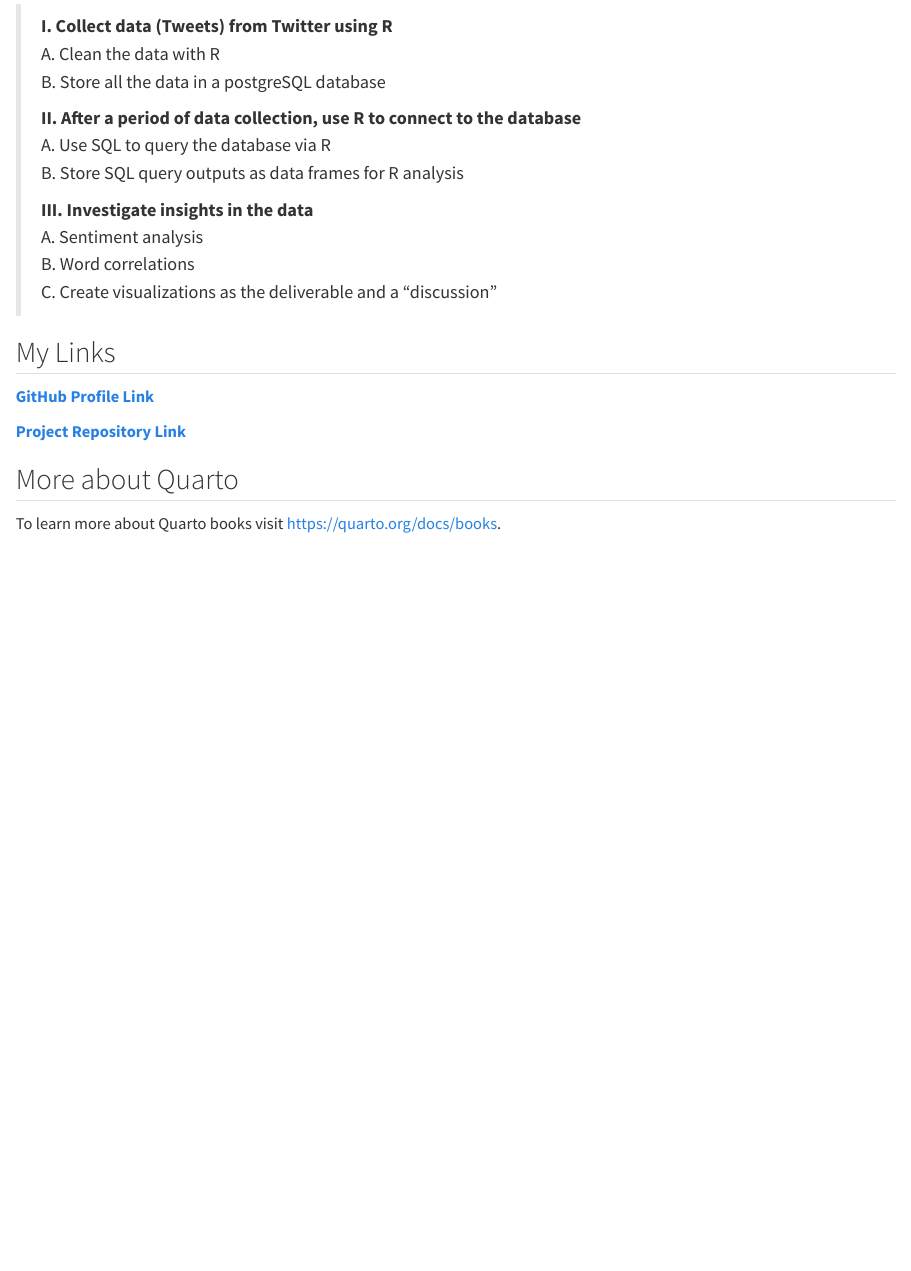
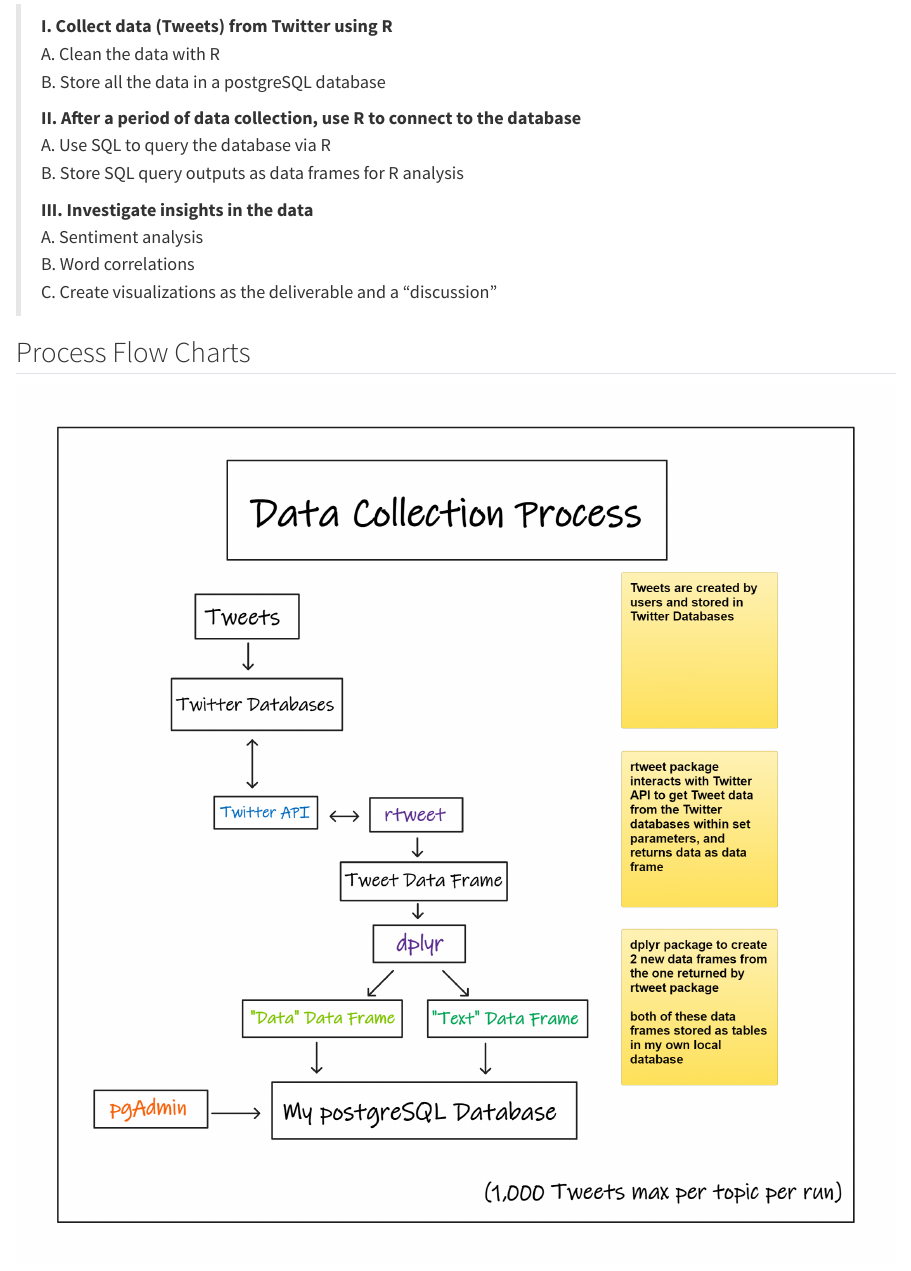
Before and after one commit to bradford-johnson/twitter-analysis-project, a Quarto document (index.qmd): the page in a window 1100 px wide, from 120 px down. Rendered offline with R 4.5, knitr and Pandoc in place of Quarto, with nearby package versions; badge pictures from the web are left out.

Commit message:
added flow charts to index.html

```diff
--- a/index.qmd
+++ b/index.qmd
@@ -1,21 +1,25 @@
 # **Twitter Analysis Project**
+
 ![](https://img.shields.io/badge/%E2%8F%B3-Work%20in%20progress-red)
 
 ## Objectives
 
-> **I. Collect data (Tweets) from Twitter using R**
-> A. Clean the data with R
+> **I. Collect data (Tweets) from Twitter using R**\
+> A. Clean the data with R\
 > B. Store all the data in a postgreSQL database
 >
->
-> **II. After a period of data collection, use R to connect to the database**
-> A. Use SQL to query the database via R
+> **II. After a period of data collection, use R to connect to the database**\
+> A. Use SQL to query the database via R\
 > B. Store SQL query outputs as data frames for R analysis
 >
-> **III. Investigate insights in the data**
-> A. Sentiment analysis
-> B. Word correlations
+> **III. Investigate insights in the data**\
+> A. Sentiment analysis\
+> B. Word correlations\
 > C. Create visualizations as the deliverable and a "discussion"
+
+## Process Flow Charts
+![](data-collection.png)
+![](data-cleaning-analysis.png)
 
 ## My Links
 
```
Also changed, not shown: data-cleaning-analysis.png (added), data-collection.png (added), docs/search.json, 3 other files.
